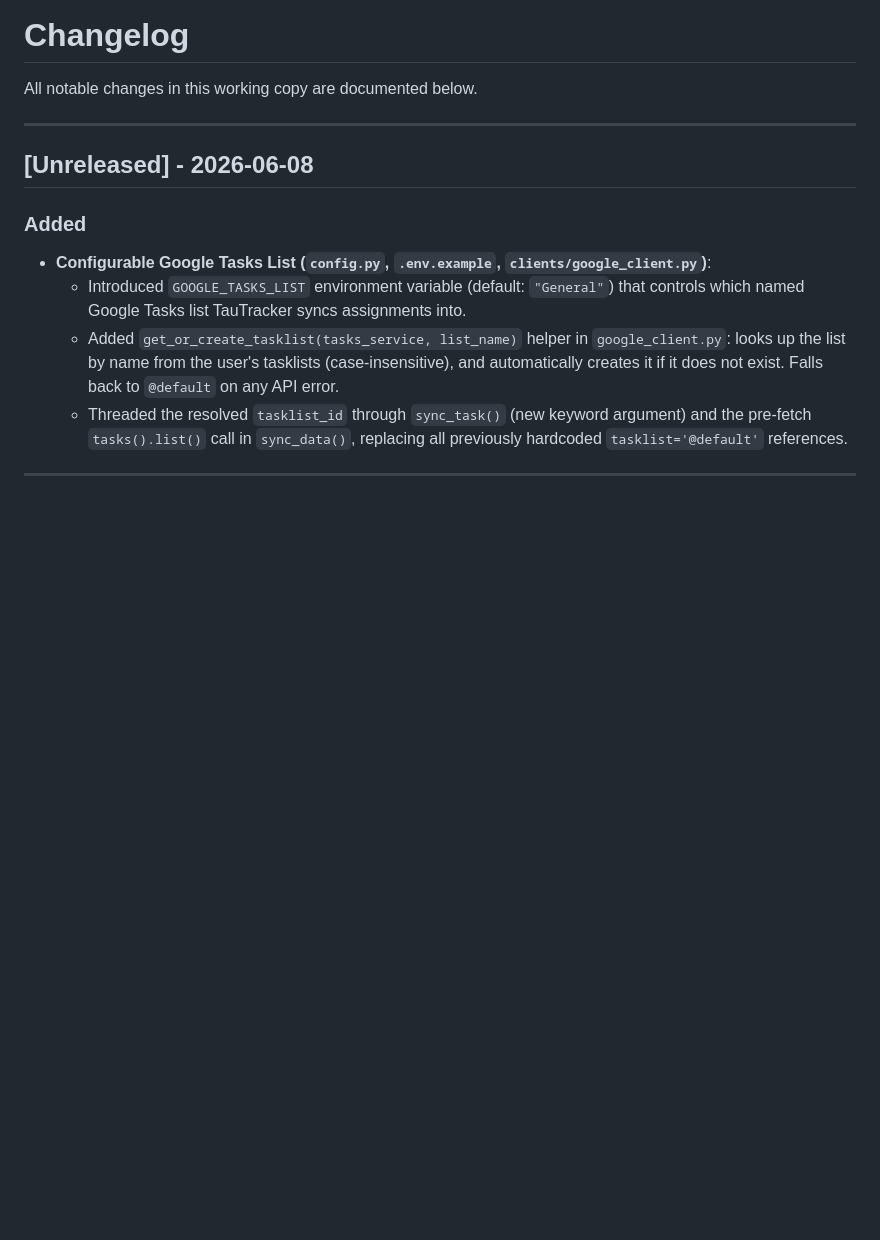
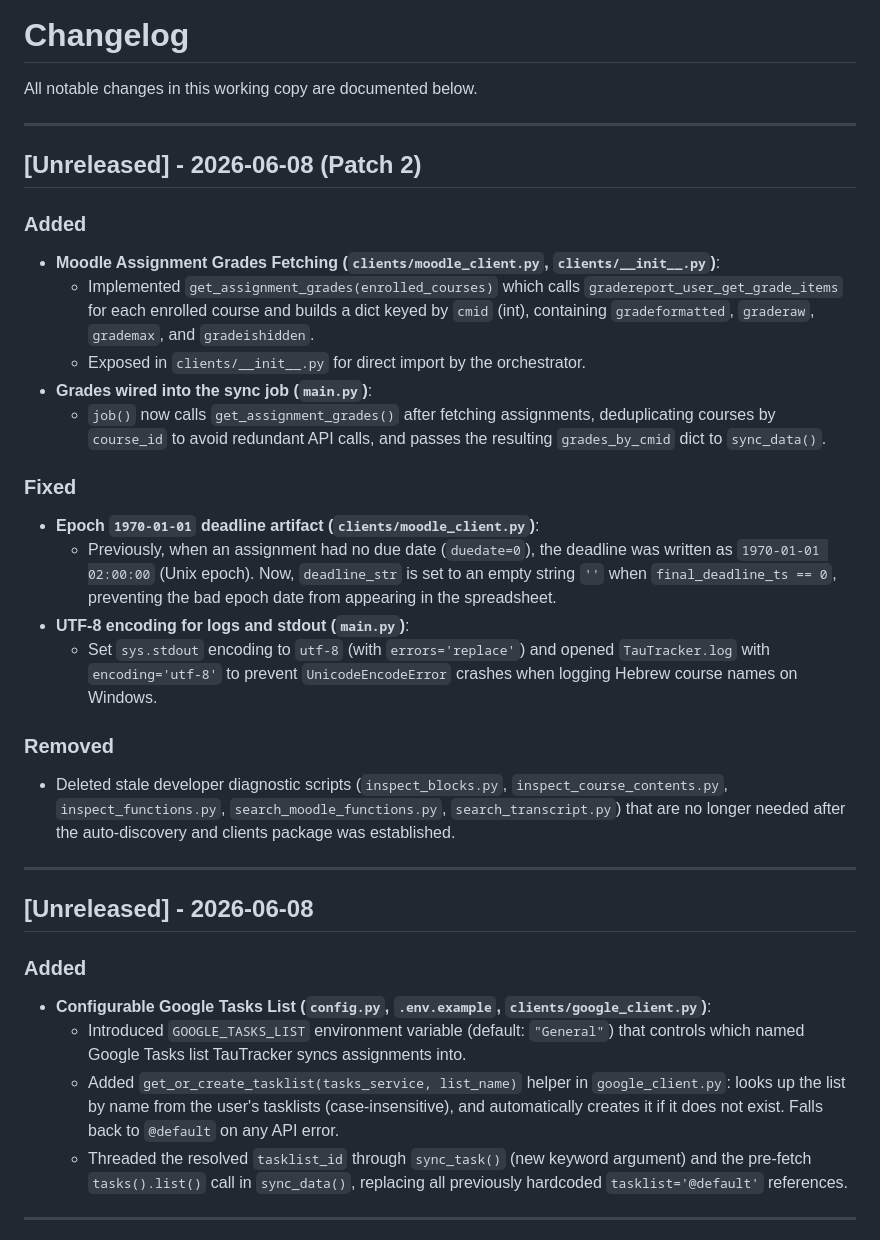
Before and after one commit to duck-5/Noodle, a Markdown page: docs/CHANGELOG.md, the part around the change. GitHub-like rendering; blank space fills up the shorter version.

Commit message:
docs: document grade fetching API, epoch deadline fix, UTF-8 fix, and script removal

```diff
--- a/docs/CHANGELOG.md
+++ b/docs/CHANGELOG.md
@@ -1,6 +1,26 @@
 # Changelog
 
 All notable changes in this working copy are documented below.
+
+---
+
+## [Unreleased] - 2026-06-08 (Patch 2)
+
+### Added
+- **Moodle Assignment Grades Fetching (`clients/moodle_client.py`, `clients/__init__.py`)**:
+  - Implemented `get_assignment_grades(enrolled_courses)` which calls `gradereport_user_get_grade_items` for each enrolled course and builds a dict keyed by `cmid` (int), containing `gradeformatted`, `graderaw`, `grademax`, and `gradeishidden`.
+  - Exposed in `clients/__init__.py` for direct import by the orchestrator.
+- **Grades wired into the sync job (`main.py`)**:
+  - `job()` now calls `get_assignment_grades()` after fetching assignments, deduplicating courses by `course_id` to avoid redundant API calls, and passes the resulting `grades_by_cmid` dict to `sync_data()`.
+
+### Fixed
+- **Epoch `1970-01-01` deadline artifact (`clients/moodle_client.py`)**:
+  - Previously, when an assignment had no due date (`duedate=0`), the deadline was written as `1970-01-01 02:00:00` (Unix epoch). Now, `deadline_str` is set to an empty string `''` when `final_deadline_ts == 0`, preventing the bad epoch date from appearing in the spreadsheet.
+- **UTF-8 encoding for logs and stdout (`main.py`)**:
+  - Set `sys.stdout` encoding to `utf-8` (with `errors='replace'`) and opened `TauTracker.log` with `encoding='utf-8'` to prevent `UnicodeEncodeError` crashes when logging Hebrew course names on Windows.
+
+### Removed
+- Deleted stale developer diagnostic scripts (`inspect_blocks.py`, `inspect_course_contents.py`, `inspect_functions.py`, `search_moodle_functions.py`, `search_transcript.py`) that are no longer needed after the auto-discovery and clients package was established.
 
 ---
 
```
Also changed, not shown: docs/API_GUIDE.md (+13 -0 lines).
